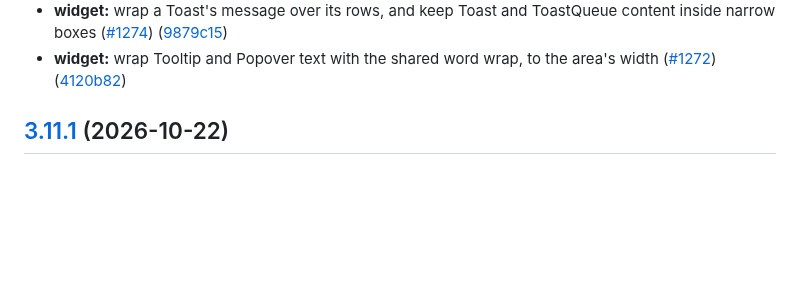
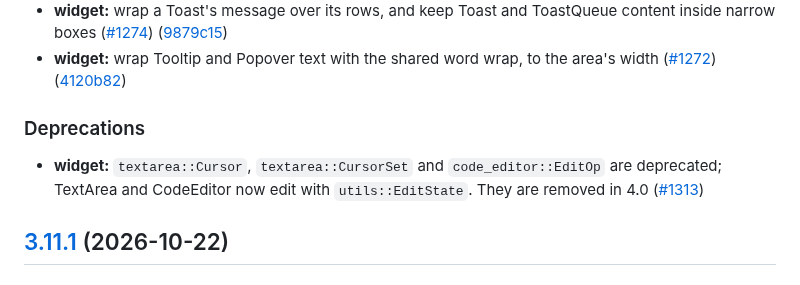
Before and after one commit to hawk90/revue, a Markdown page: CHANGELOG.md, the part around the change. Rendered like a GitHub page; blank space fills up the shorter version.

Commit message:
chore: note the 3.12 deprecations in the changelog

```diff
--- a/CHANGELOG.md
+++ b/CHANGELOG.md
@@ -43,6 +43,10 @@ and this project adheres to [Semantic Versioning](https://semver.org/spec/v2.0.0
 * **widget:** mask MaskedInput per character as seen, the unit its cursor moves by ([#1314](https://github.com/hawk90/revue/issues/1314)) ([a9acff5](https://github.com/hawk90/revue/commit/a9acff5b9a1bd8a0c24db59cc6674f5d2672aeba))
 * **widget:** wrap a Toast's message over its rows, and keep Toast and ToastQueue content inside narrow boxes ([#1274](https://github.com/hawk90/revue/issues/1274)) ([9879c15](https://github.com/hawk90/revue/commit/9879c15b6002a3458a3d038e347bb06e04d36fc0))
 * **widget:** wrap Tooltip and Popover text with the shared word wrap, to the area's width ([#1272](https://github.com/hawk90/revue/issues/1272)) ([4120b82](https://github.com/hawk90/revue/commit/4120b82a8dbc83ac8e0c2903f8bd7b2a84271af8))
+
+### Deprecations
+
+* **widget:** `textarea::Cursor`, `textarea::CursorSet` and `code_editor::EditOp` are deprecated; TextArea and CodeEditor now edit with `utils::EditState`. They are removed in 4.0 ([#1313](https://github.com/hawk90/revue/issues/1313))
 
 ## [3.11.1](https://github.com/hawk90/revue/compare/v3.11.0...v3.11.1) (2026-10-22)
 
```
